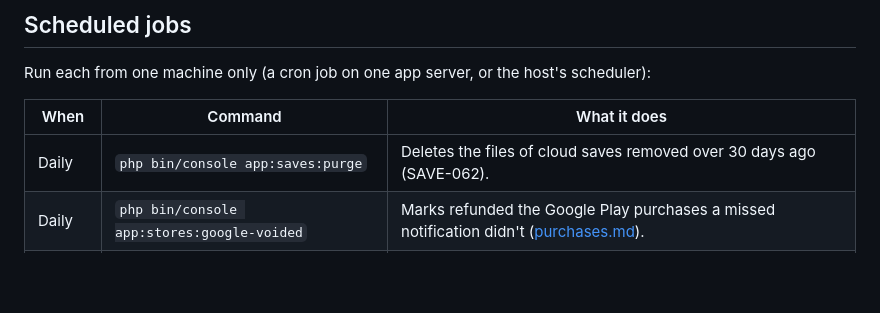
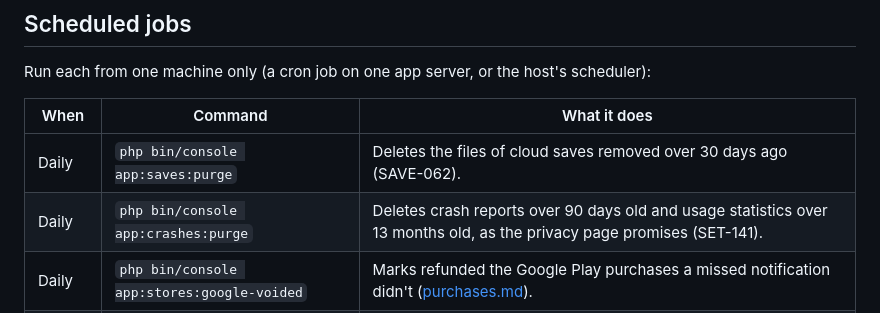
Before and after one commit to grrts/pocket-hedgemony, a Markdown page: docs/deploy.md, the part around the change. Drawn GitHub-style; blank space fills up the shorter version.

Commit message:
Deploy: the daily crash and statistics purge
Co-Authored-By: Claude Opus 5.5 (1M context) <noreply@anthropic.com>
Claude-Session: https://claude.ai/code/session_017WfkovHKQxcM4goPHf6xTC

```diff
--- a/docs/deploy.md
+++ b/docs/deploy.md
@@ -106,6 +106,7 @@ Run each from one machine only (a cron job on one app server, or the host's sche
 | When | Command | What it does |
 |---|---|---|
 | Daily | `php bin/console app:saves:purge` | Deletes the files of cloud saves removed over 30 days ago (SAVE-062). |
+| Daily | `php bin/console app:crashes:purge` | Deletes crash reports over 90 days old and usage statistics over 13 months old, as the privacy page promises (SET-141). |
 | Daily | `php bin/console app:stores:google-voided` | Marks refunded the Google Play purchases a missed notification didn't ([purchases.md](purchases.md)). |
 | Daily | `php bin/console cache:pool:prune` | Removes expired rate-limit counts and keys from `cache_items`. |
 | Nightly | `bin/backup-database` | The database backup below. |
```
